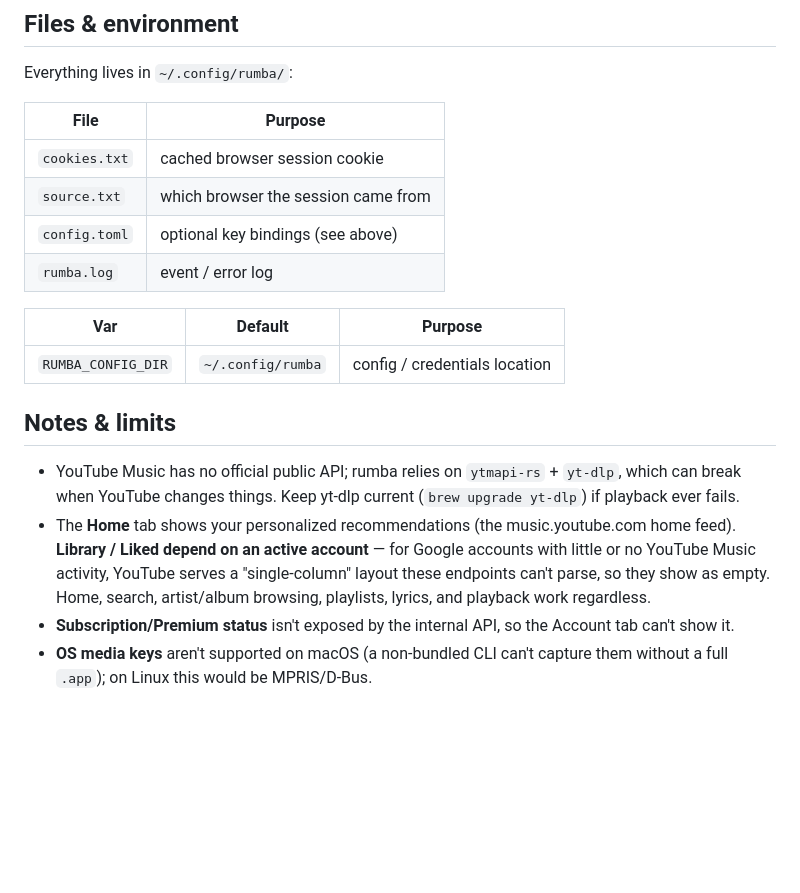
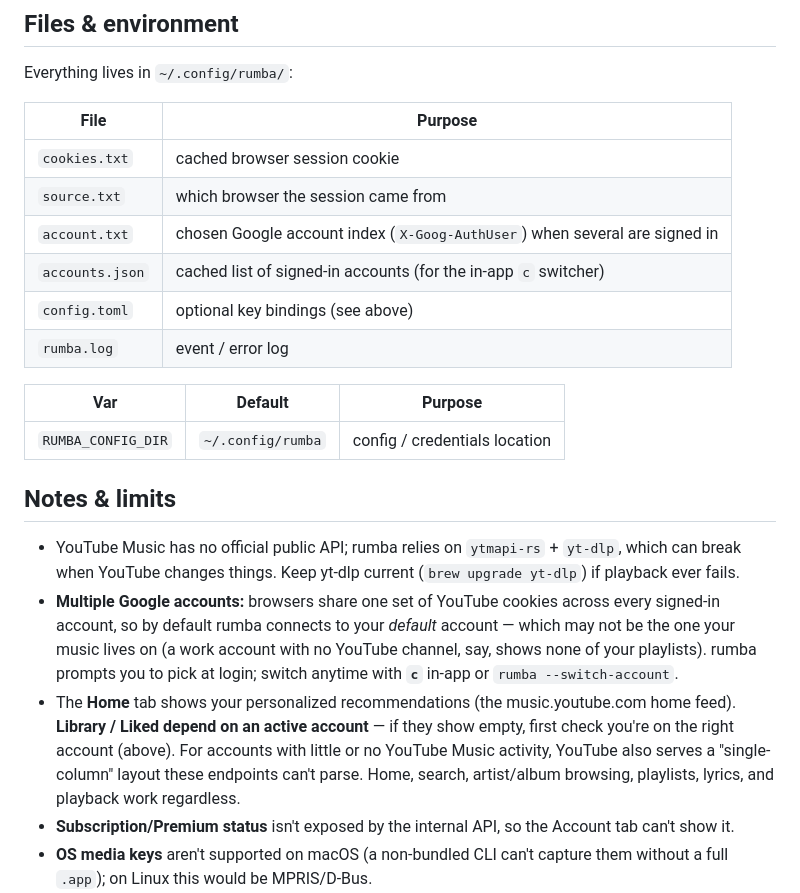
Before and after one commit to ayush-sharaf/rumba, a Markdown page: README.md, the part around the change. Drawn GitHub-style; blank space fills up the shorter version.

Commit message:
Document multi-account behavior in Notes & limits and Files
- Add a Notes entry explaining shared browser cookies / default-account
  selection and how to switch (c key or --switch-account).
- Reframe the empty Library/Liked note to point at account selection first.
- List account.txt and accounts.json in the config files table.

Co-Authored-By: Claude Opus 4.8 (1M context) <noreply@anthropic.com>

```diff
--- a/README.md
+++ b/README.md
@@ -151,6 +151,8 @@ Everything lives in `~/.config/rumba/`:
 | --- | --- |
 | `cookies.txt` | cached browser session cookie |
 | `source.txt` | which browser the session came from |
+| `account.txt` | chosen Google account index (`X-Goog-AuthUser`) when several are signed in |
+| `accounts.json` | cached list of signed-in accounts (for the in-app `c` switcher) |
 | `config.toml` | optional key bindings (see above) |
 | `rumba.log` | event / error log |
 
@@ -163,11 +165,17 @@ Everything lives in `~/.config/rumba/`:
 - YouTube Music has no official public API; rumba relies on `ytmapi-rs` + `yt-dlp`,
   which can break when YouTube changes things. Keep yt-dlp current
   (`brew upgrade yt-dlp`) if playback ever fails.
+- **Multiple Google accounts:** browsers share one set of YouTube cookies across
+  every signed-in account, so by default rumba connects to your *default* account —
+  which may not be the one your music lives on (a work account with no YouTube
+  channel, say, shows none of your playlists). rumba prompts you to pick at login;
+  switch anytime with **`c`** in-app or `rumba --switch-account`.
 - The **Home** tab shows your personalized recommendations (the music.youtube.com
-  home feed). **Library / Liked depend on an active account** — for Google accounts
-  with little or no YouTube Music activity, YouTube serves a "single-column"
-  layout these endpoints can't parse, so they show as empty. Home, search,
-  artist/album browsing, playlists, lyrics, and playback work regardless.
+  home feed). **Library / Liked depend on an active account** — if they show empty,
+  first check you're on the right account (above). For accounts with little or no
+  YouTube Music activity, YouTube also serves a "single-column" layout these
+  endpoints can't parse. Home, search, artist/album browsing, playlists, lyrics,
+  and playback work regardless.
 - **Subscription/Premium status** isn't exposed by the internal API, so the
   Account tab can't show it.
 - **OS media keys** aren't supported on macOS (a non-bundled CLI can't capture
```
